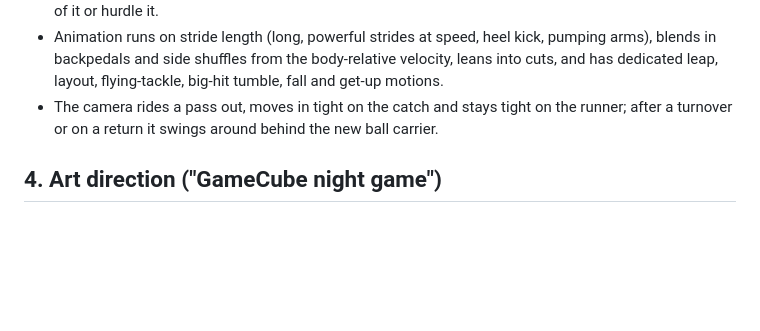
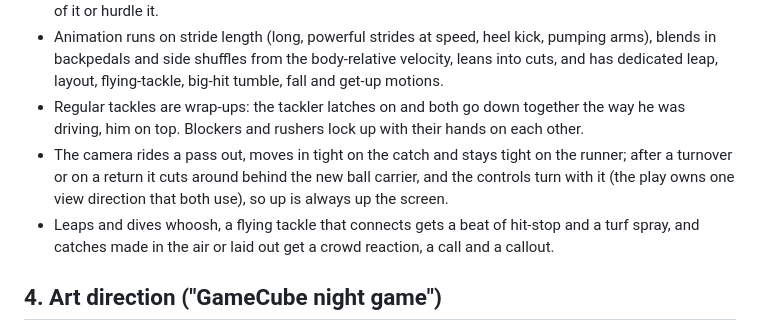
Before and after one commit to dmey493/collegeblitz, a Markdown page: docs/DESIGN.md, the part around the change. Drawn GitHub-style; blank space fills up the shorter version.

Commit message:
Document wrap-up tackles, view-relative controls and move feedback
Co-Authored-By: Claude Opus 5.5 <noreply@anthropic.com>
Claude-Session: https://claude.ai/code/session_012zPG36AhWU4E6TB6JnUni8

```diff
--- a/docs/DESIGN.md
+++ b/docs/DESIGN.md
@@ -78,8 +78,13 @@ steering, the human QB takes his drop automatically.
 * Animation runs on stride length (long, powerful strides at speed, heel kick, pumping arms),
   blends in backpedals and side shuffles from the body-relative velocity, leans into cuts, and
   has dedicated leap, layout, flying-tackle, big-hit tumble, fall and get-up motions.
+* Regular tackles are wrap-ups: the tackler latches on and both go down together the way he was
+  driving, him on top. Blockers and rushers lock up with their hands on each other.
 * The camera rides a pass out, moves in tight on the catch and stays tight on the runner; after
-  a turnover or on a return it swings around behind the new ball carrier.
+  a turnover or on a return it cuts around behind the new ball carrier, and the controls turn
+  with it (the play owns one view direction that both use), so up is always up the screen.
+* Leaps and dives whoosh, a flying tackle that connects gets a beat of hit-stop and a turf spray,
+  and catches made in the air or laid out get a crowd reaction, a call and a callout.
 
 ## 4. Art direction ("GameCube night game")
 
```
